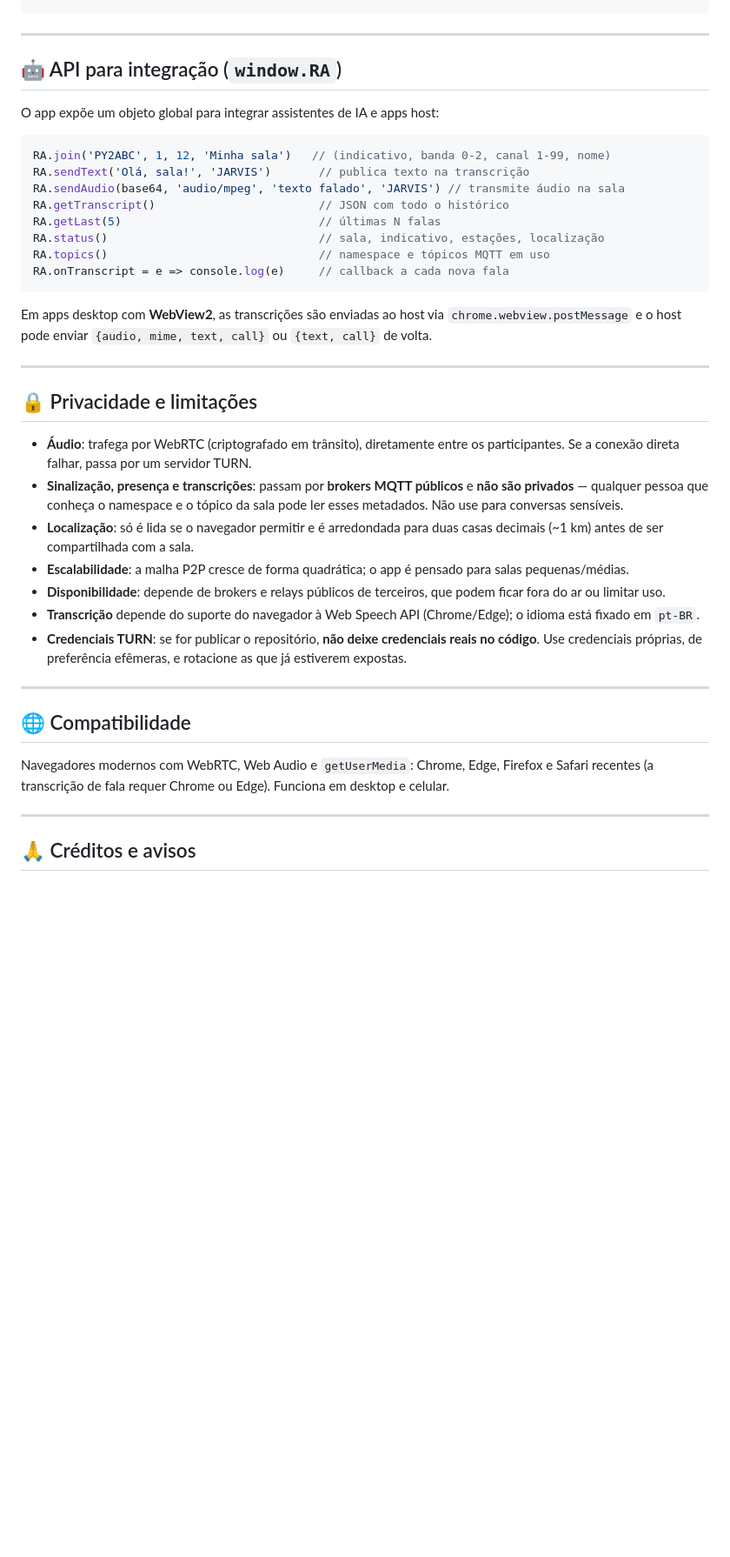
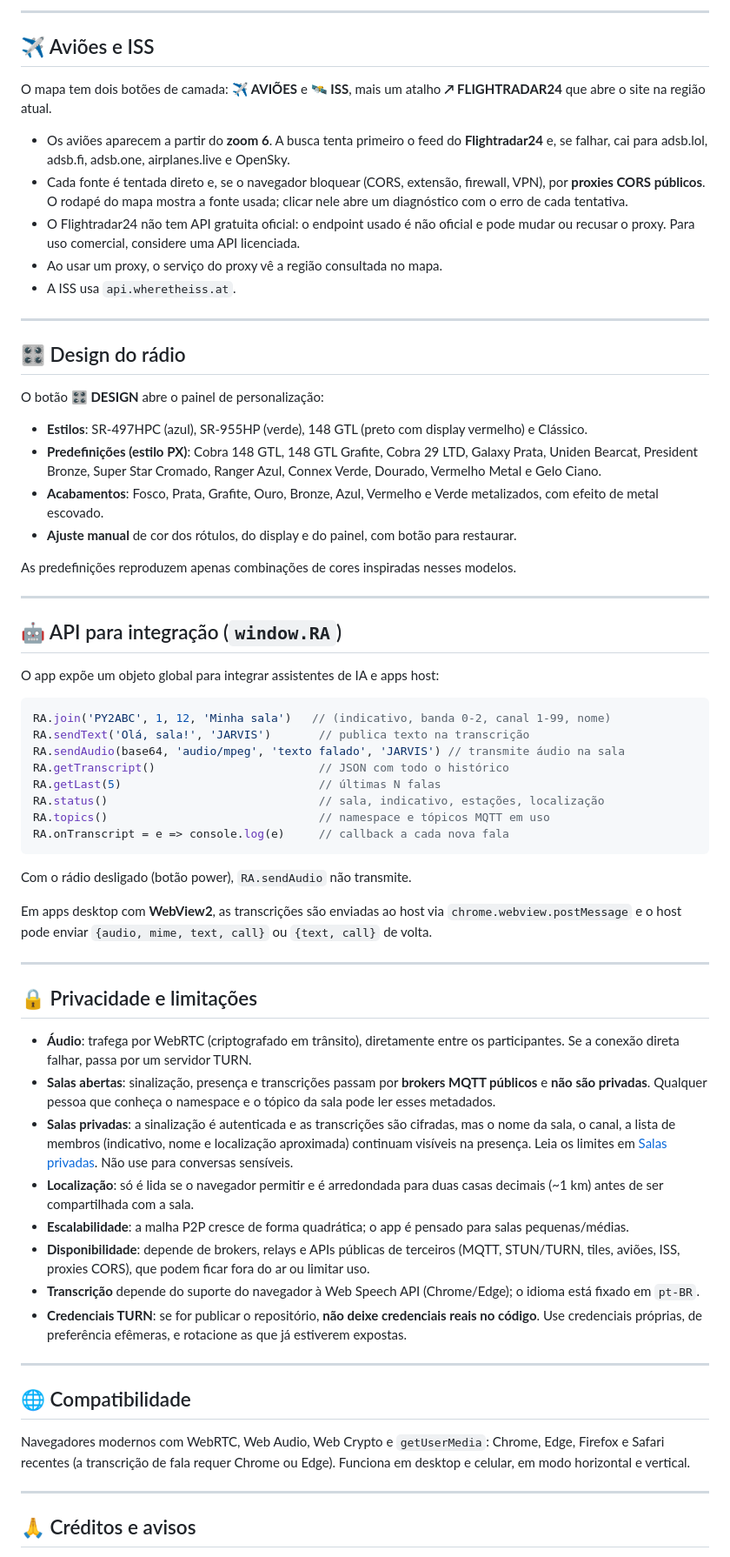
Before and after one commit to BrunoNunesdaSilva427/DevSoft-Transceptor, a Markdown page: README.md, the part around one of its changes. Shown at 87% size. Drawn GitHub-style; blank space fills up the shorter version.

Commit message:
Enhance README with new features and details
Updated README with additional features and clarifications.

````diff
--- a/README.md
+++ b/README.md
@@ -88,3 +107,27 @@ https://seu-site/?broker=wss://meu-broker:8084/mqtt&broker=wss://outro-broker/mq
+---
+
+## ✈ Aviões e ISS
+
+O mapa tem dois botões de camada: **✈ AVIÕES** e **🛰 ISS**, mais um atalho **↗ FLIGHTRADAR24** que abre o site na região atual.
+
+- Os aviões aparecem a partir do **zoom 6**. A busca tenta primeiro o feed do **Flightradar24** e, se falhar, cai para adsb.lol, adsb.fi, adsb.one, airplanes.live e OpenSky.
+- Cada fonte é tentada direto e, se o navegador bloquear (CORS, extensão, firewall, VPN), por **proxies CORS públicos**. O rodapé do mapa mostra a fonte usada; clicar nele abre um diagnóstico com o erro de cada tentativa.
+- O Flightradar24 não tem API gratuita oficial: o endpoint usado é não oficial e pode mudar ou recusar o proxy. Para uso comercial, considere uma API licenciada.
+- Ao usar um proxy, o serviço do proxy vê a região consultada no mapa.
+- A ISS usa `api.wheretheiss.at`.
+
+---
+
+## 🎛 Design do rádio
+
+O botão **🎛 DESIGN** abre o painel de personalização:
+
+- **Estilos**: SR-497HPC (azul), SR-955HP (verde), 148 GTL (preto com display vermelho) e Clássico.
+- **Predefinições (estilo PX)**: Cobra 148 GTL, 148 GTL Grafite, Cobra 29 LTD, Galaxy Prata, Uniden Bearcat, President Bronze, Super Star Cromado, Ranger Azul, Connex Verde, Dourado, Vermelho Metal e Gelo Ciano.
+- **Acabamentos**: Fosco, Prata, Grafite, Ouro, Bronze, Azul, Vermelho e Verde metalizados, com efeito de metal escovado.
+- **Ajuste manual** de cor dos rótulos, do display e do painel, com botão para restaurar.
+
+As predefinições reproduzem apenas combinações de cores inspiradas nesses modelos.
 
 ---
 
@@ -103,6 +146,8 @@ RA.topics()                               // namespace e tópicos MQTT em uso
 RA.onTranscript = e => console.log(e)     // callback a cada nova fala
 ```
 
+Com o rádio desligado (botão power), `RA.sendAudio` não transmite.
+
 Em apps desktop com **WebView2**, as transcrições são enviadas ao host via `chrome.webview.postMessage` e o host pode enviar `{audio, mime, text, call}` ou `{text, call}` de volta.
 
 ---
@@ -110,10 +155,11 @@ Em apps desktop com **WebView2**, as transcrições são enviadas ao host via `c
 ## 🔒 Privacidade e limitações
 
 - **Áudio**: trafega por WebRTC (criptografado em trânsito), diretamente entre os participantes. Se a conexão direta falhar, passa por um servidor TURN.
-- **Sinalização, presença e transcrições**: passam por **brokers MQTT públicos** e **não são privados** — qualquer pessoa que conheça o namespace e o tópico da sala pode ler esses metadados. Não use para conversas sensíveis.
+- **Salas abertas**: sinalização, presença e transcrições passam por **brokers MQTT públicos** e **não são privadas**. Qualquer pessoa que conheça o namespace e o tópico da sala pode ler esses metadados.
+- **Salas privadas**: a sinalização é autenticada e as transcrições são cifradas, mas o nome da sala, o canal, a lista de membros (indicativo, nome e localização aproximada) continuam visíveis na presença. Leia os limites em [Salas privadas](#-salas-privadas). Não use para conversas sensíveis.
 - **Localização**: só é lida se o navegador permitir e é arredondada para duas casas decimais (~1 km) antes de ser compartilhada com a sala.
 - **Escalabilidade**: a malha P2P cresce de forma quadrática; o app é pensado para salas pequenas/médias.
-- **Disponibilidade**: depende de brokers e relays públicos de terceiros, que podem ficar fora do ar ou limitar uso.
+- **Disponibilidade**: depende de brokers, relays e APIs públicas de terceiros (MQTT, STUN/TURN, tiles, aviões, ISS, proxies CORS), que podem ficar fora do ar ou limitar uso.
 - **Transcrição** depende do suporte do navegador à Web Speech API (Chrome/Edge); o idioma está fixado em `pt-BR`.
 - **Credenciais TURN**: se for publicar o repositório, **não deixe credenciais reais no código**. Use credenciais próprias, de preferência efêmeras, e rotacione as que já estiverem expostas.
 
@@ -121,7 +167,7 @@ Em apps desktop com **WebView2**, as transcrições são enviadas ao host via `c
 
 ## 🌐 Compatibilidade
 
-Navegadores modernos com WebRTC, Web Audio e `getUserMedia`: Chrome, Edge, Firefox e Safari recentes (a transcrição de fala requer Chrome ou Edge). Funciona em desktop e celular.
+Navegadores modernos com WebRTC, Web Audio, Web Crypto e `getUserMedia`: Chrome, Edge, Firefox e Safari recentes (a transcrição de fala requer Chrome ou Edge). Funciona em desktop e celular, em modo horizontal e vertical.
 
 ---
 
````
Also changed, not shown: other parts of README.md (+26 -6 lines).
